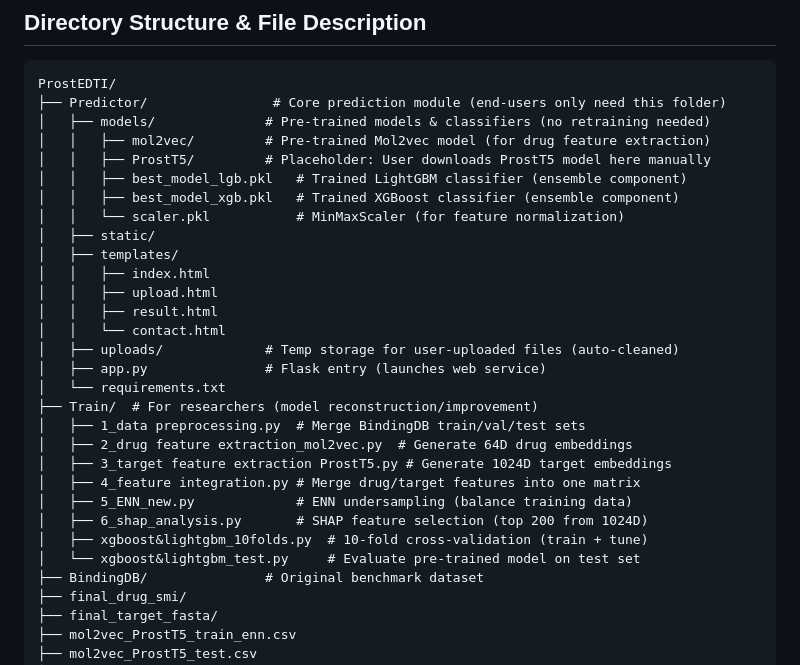
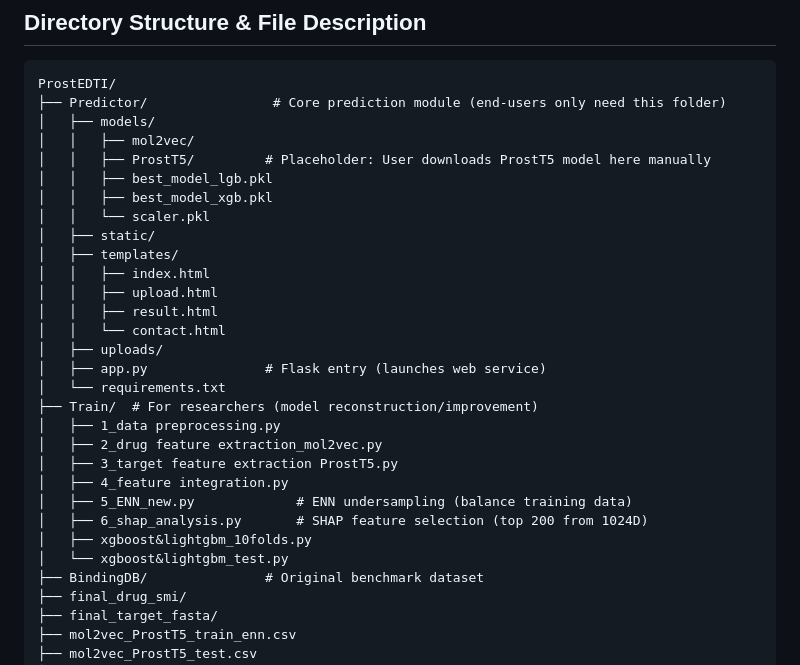
Before and after one commit to YHJ3298/ProstEDTI, a Markdown page: README.md, the part around the change. GitHub-like rendering.

````diff
--- a/README.md
+++ b/README.md
@@ -26,30 +26,30 @@ The project provides complete predictor code, pre-trained classifiers, and data
 ```
 ProstEDTI/
 ├── Predictor/                # Core prediction module (end-users only need this folder)
-│   ├── models/              # Pre-trained models & classifiers (no retraining needed)
-│   │   ├── mol2vec/         # Pre-trained Mol2vec model (for drug feature extraction)
+│   ├── models/
+│   │   ├── mol2vec/
 │   │   ├── ProstT5/         # Placeholder: User downloads ProstT5 model here manually
-│   │   ├── best_model_lgb.pkl   # Trained LightGBM classifier (ensemble component)
-│   │   ├── best_model_xgb.pkl   # Trained XGBoost classifier (ensemble component)
-│   │   └── scaler.pkl           # MinMaxScaler (for feature normalization)
+│   │   ├── best_model_lgb.pkl
+│   │   ├── best_model_xgb.pkl
+│   │   └── scaler.pkl
 │   ├── static/
 │   ├── templates/
 │   │   ├── index.html
 │   │   ├── upload.html
 │   │   ├── result.html
 │   │   └── contact.html
-│   ├── uploads/             # Temp storage for user-uploaded files (auto-cleaned)
+│   ├── uploads/
 │   ├── app.py               # Flask entry (launches web service)
 │   └── requirements.txt
 ├── Train/  # For researchers (model reconstruction/improvement)
-│   ├── 1_data preprocessing.py  # Merge BindingDB train/val/test sets
-│   ├── 2_drug feature extraction_mol2vec.py  # Generate 64D drug embeddings
-│   ├── 3_target feature extraction ProstT5.py # Generate 1024D target embeddings
-│   ├── 4_feature integration.py # Merge drug/target features into one matrix
+│   ├── 1_data preprocessing.py
+│   ├── 2_drug feature extraction_mol2vec.py
+│   ├── 3_target feature extraction ProstT5.py
+│   ├── 4_feature integration.py
 │   ├── 5_ENN_new.py             # ENN undersampling (balance training data)
 │   ├── 6_shap_analysis.py       # SHAP feature selection (top 200 from 1024D)
-│   ├── xgboost&lightgbm_10folds.py  # 10-fold cross-validation (train + tune)
-│   └── xgboost&lightgbm_test.py     # Evaluate pre-trained model on test set
+│   ├── xgboost&lightgbm_10folds.py
+│   └── xgboost&lightgbm_test.py
 ├── BindingDB/               # Original benchmark dataset
 ├── final_drug_smi/
 ├── final_target_fasta/
````
